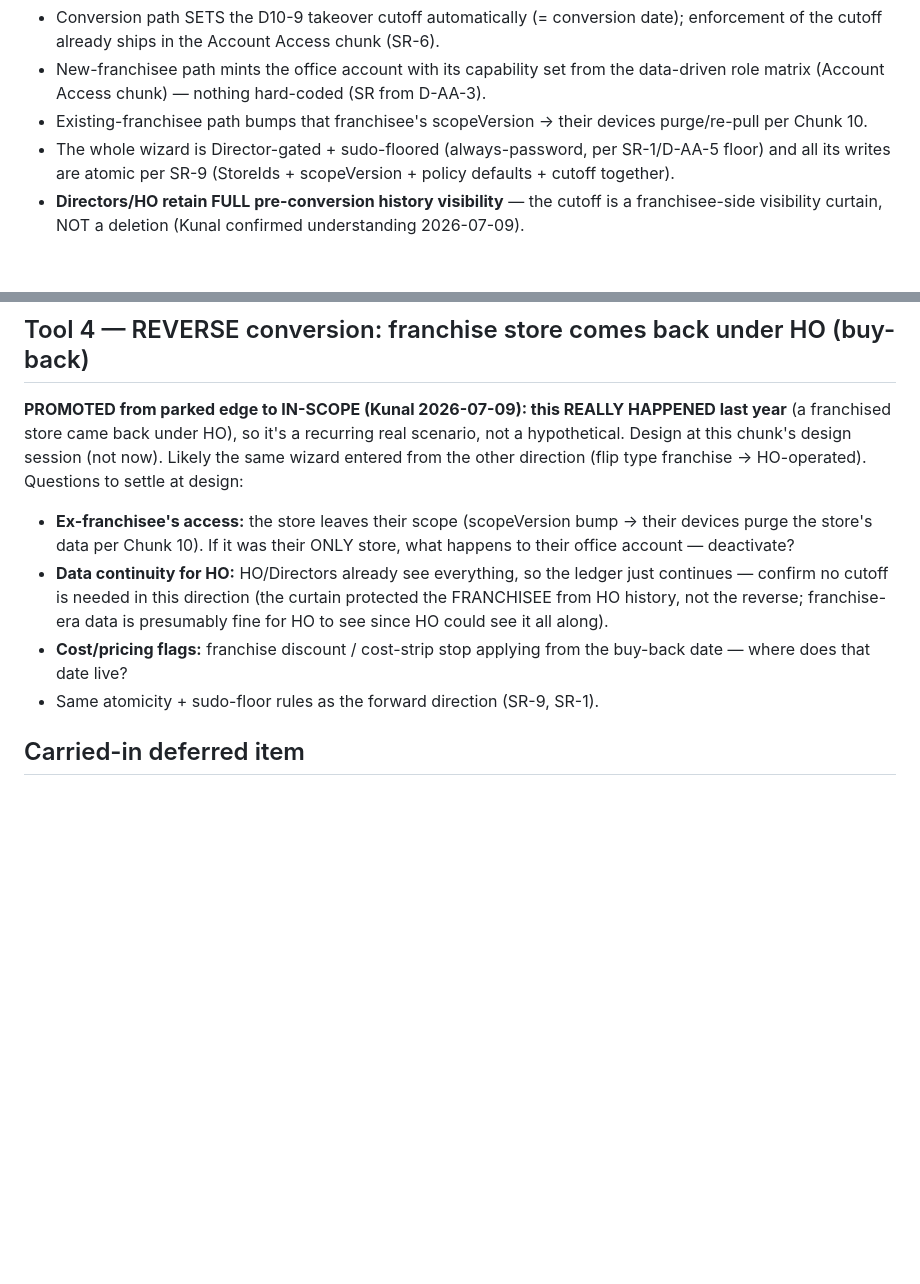
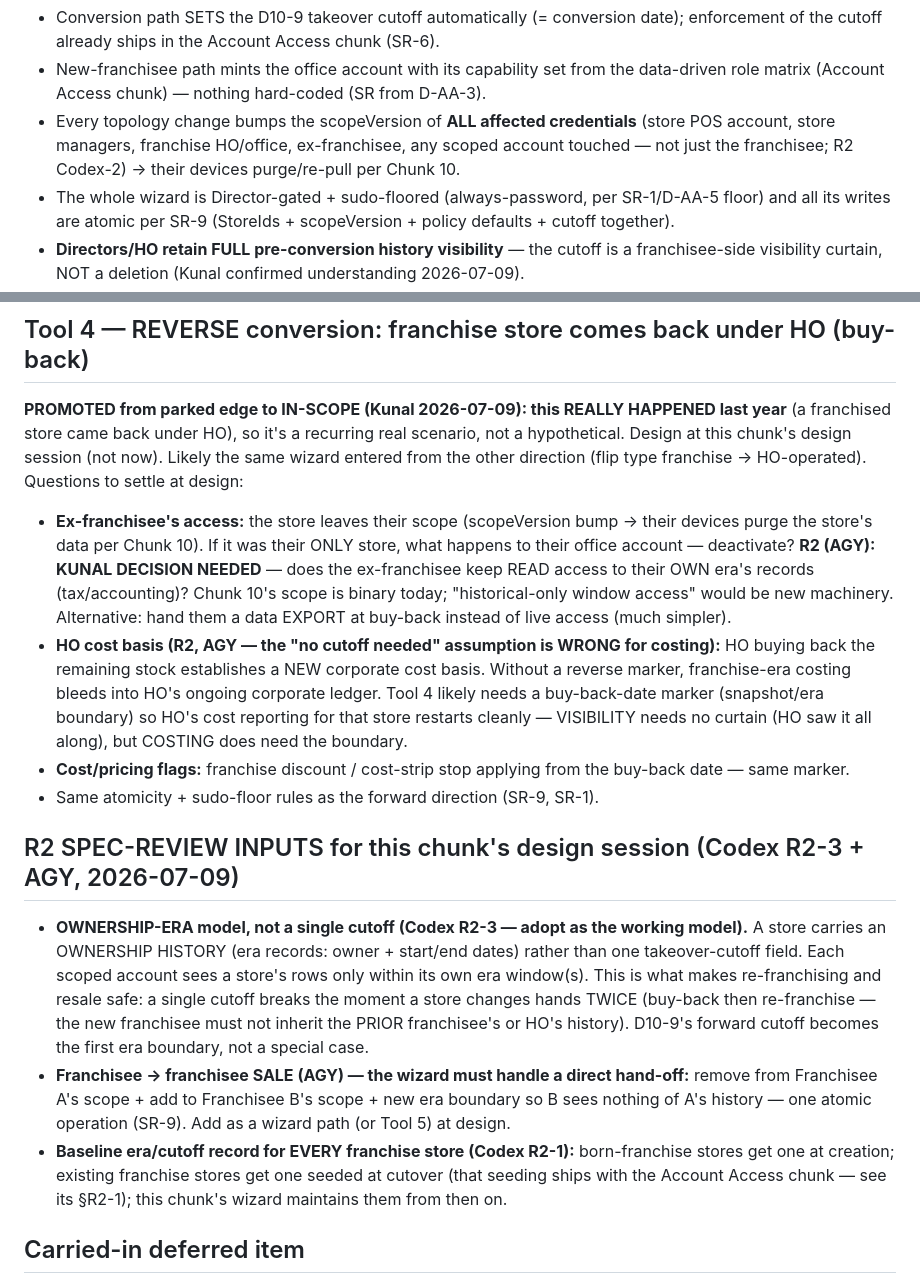
Before and after one commit to bangonbrows/bob-stock, a Markdown page: AZURE-CHUNK-ORG-STRUCTURE.md, 2 parts joined by grey strips. Rendered like a GitHub page; blank space fills up the shorter version.

```diff
--- a/AZURE-CHUNK-ORG-STRUCTURE.md
+++ b/AZURE-CHUNK-ORG-STRUCTURE.md
@@ -42,7 +42,9 @@ Machinery underneath (invisible to the user, from the audited chunks):
   already ships in the Account Access chunk (SR-6).
 - New-franchisee path mints the office account with its capability set from the data-driven role matrix
   (Account Access chunk) — nothing hard-coded (SR from D-AA-3).
-- Existing-franchisee path bumps that franchisee's scopeVersion → their devices purge/re-pull per Chunk 10.
+- Every topology change bumps the scopeVersion of **ALL affected credentials** (store POS account, store
+  managers, franchise HO/office, ex-franchisee, any scoped account touched — not just the franchisee; R2
+  Codex-2) → their devices purge/re-pull per Chunk 10.
 - The whole wizard is Director-gated + sudo-floored (always-password, per SR-1/D-AA-5 floor) and all its writes
   are atomic per SR-9 (StoreIds + scopeVersion + policy defaults + cutoff together).
 - **Directors/HO retain FULL pre-conversion history visibility** — the cutoff is a franchisee-side visibility
@@ -55,12 +57,30 @@ session (not now). Likely the same wizard entered from the other direction (flip
 Questions to settle at design:
 - **Ex-franchisee's access:** the store leaves their scope (scopeVersion bump → their devices purge the store's
   data per Chunk 10). If it was their ONLY store, what happens to their office account — deactivate?
-- **Data continuity for HO:** HO/Directors already see everything, so the ledger just continues — confirm no
-  cutoff is needed in this direction (the curtain protected the FRANCHISEE from HO history, not the reverse;
-  franchise-era data is presumably fine for HO to see since HO could see it all along).
-- **Cost/pricing flags:** franchise discount / cost-strip stop applying from the buy-back date — where does
-  that date live?
+  **R2 (AGY): KUNAL DECISION NEEDED** — does the ex-franchisee keep READ access to their OWN era's records
+  (tax/accounting)? Chunk 10's scope is binary today; "historical-only window access" would be new machinery.
+  Alternative: hand them a data EXPORT at buy-back instead of live access (much simpler).
+- **HO cost basis (R2, AGY — the "no cutoff needed" assumption is WRONG for costing):** HO buying back the
+  remaining stock establishes a NEW corporate cost basis. Without a reverse marker, franchise-era costing
+  bleeds into HO's ongoing corporate ledger. Tool 4 likely needs a buy-back-date marker (snapshot/era
+  boundary) so HO's cost reporting for that store restarts cleanly — VISIBILITY needs no curtain (HO saw it
+  all along), but COSTING does need the boundary.
+- **Cost/pricing flags:** franchise discount / cost-strip stop applying from the buy-back date — same marker.
 - Same atomicity + sudo-floor rules as the forward direction (SR-9, SR-1).
+
+## R2 SPEC-REVIEW INPUTS for this chunk's design session (Codex R2-3 + AGY, 2026-07-09)
+- **OWNERSHIP-ERA model, not a single cutoff (Codex R2-3 — adopt as the working model).** A store carries an
+  OWNERSHIP HISTORY (era records: owner + start/end dates) rather than one takeover-cutoff field. Each scoped
+  account sees a store's rows only within its own era window(s). This is what makes re-franchising and resale
+  safe: a single cutoff breaks the moment a store changes hands TWICE (buy-back then re-franchise — the new
+  franchisee must not inherit the PRIOR franchisee's or HO's history). D10-9's forward cutoff becomes the
+  first era boundary, not a special case.
+- **Franchisee → franchisee SALE (AGY) — the wizard must handle a direct hand-off:** remove from Franchisee
+  A's scope + add to Franchisee B's scope + new era boundary so B sees nothing of A's history — one atomic
+  operation (SR-9). Add as a wizard path (or Tool 5) at design.
+- **Baseline era/cutoff record for EVERY franchise store (Codex R2-1):** born-franchise stores get one at
+  creation; existing franchise stores get one seeded at cutover (that seeding ships with the Account Access
+  chunk — see its §R2-1); this chunk's wizard maintains them from then on.
 
 ## Carried-in deferred item
 - **D10-9 — franchise-takeover opening-balance cost cutoff** (LOCKED by Kunal 2026-07-08, see
```
Also changed, not shown: AZURE-CHUNK-ACCOUNT-ACCESS-SCOPE.md (+19 -5 lines).
